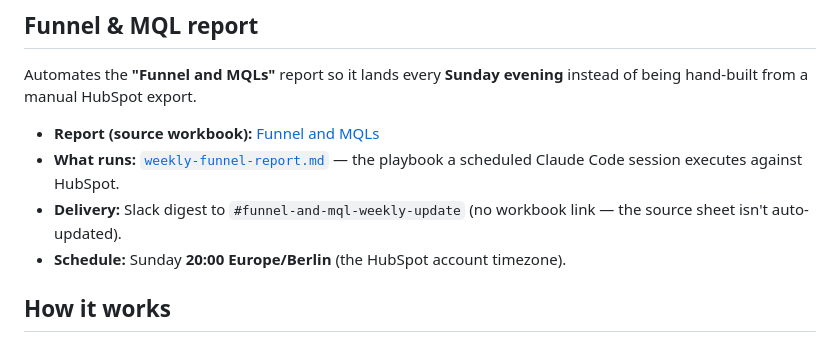
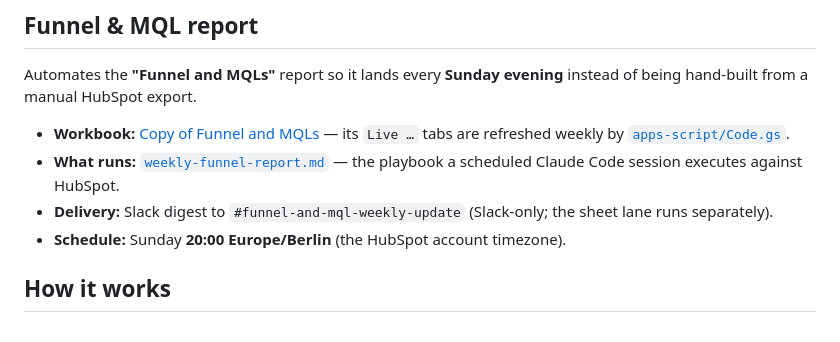
Before and after one commit to georgespires-pixel/mf-revops, a Markdown page: README.md, the part around the change. GitHub-like rendering.

```diff
--- a/README.md
+++ b/README.md
@@ -18,10 +18,10 @@ See [HelpCenter setup](#helpcenter-revops-ticket-report) below for the second ro
 Automates the **"Funnel and MQLs"** report so it lands every **Sunday evening**
 instead of being hand-built from a manual HubSpot export.
 
-- **Report (source workbook):** [Funnel and MQLs](https://docs.google.com/spreadsheets/d/1wkIIX66eDL5h24820dVgyZSIL8TWc-KuwGdH1bQWcQM/edit)
+- **Workbook:** [Copy of Funnel and MQLs](https://docs.google.com/spreadsheets/d/1H8knKk8RnXTT22CC_tragza__IoRjkcxEEGmBxJbhXw/edit) — its `Live …` tabs are refreshed weekly by [`apps-script/Code.gs`](./apps-script/Code.gs).
 - **What runs:** [`weekly-funnel-report.md`](./weekly-funnel-report.md) — the playbook a
   scheduled Claude Code session executes against HubSpot.
-- **Delivery:** Slack digest to `#funnel-and-mql-weekly-update` (no workbook link — the source sheet isn't auto-updated).
+- **Delivery:** Slack digest to `#funnel-and-mql-weekly-update` (Slack-only; the sheet lane runs separately).
 - **Schedule:** Sunday **20:00 Europe/Berlin** (the HubSpot account timezone).
 
 ## How it works
```
Also changed, not shown: weekly-funnel-report.md (+10 -9 lines).
